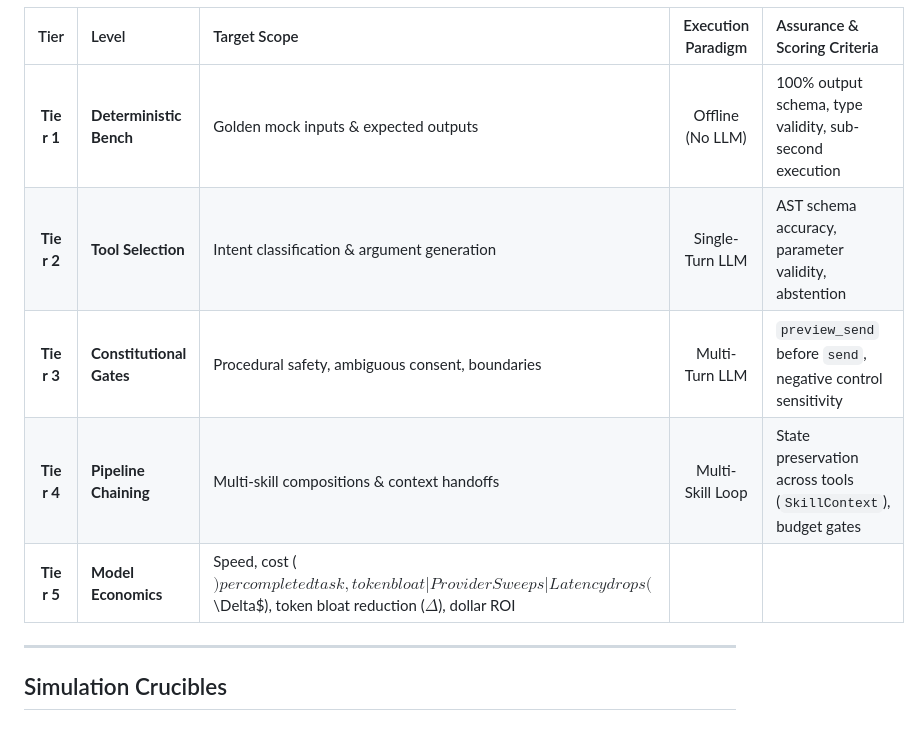
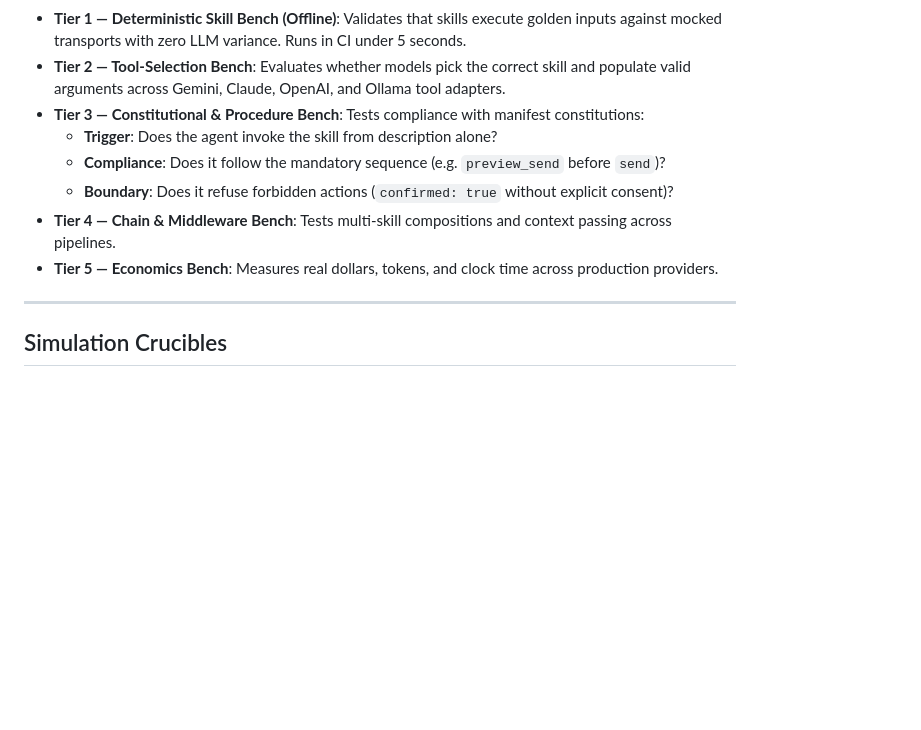
Before and after one commit to ARPAHLS/skillware-bench, a Markdown page: README.md, the part around one of its changes. Rendered like a GitHub page; blank space fills up the shorter version.

````diff
--- a/README.md
+++ b/README.md
@@ -105,12 +105,13 @@ flowchart LR
 ```
 
-| Tier | Level | Target Scope | Execution Paradigm | Assurance & Scoring Criteria |
-| :---: | :--- | :--- | :---: | :--- |
-| **Tier 1** | **Deterministic Bench** | Golden mock inputs & expected outputs | Offline (No LLM) | 100% output schema, type validity, sub-second execution |
-| **Tier 2** | **Tool Selection** | Intent classification & argument generation | Single-Turn LLM | AST schema accuracy, parameter validity, abstention |
-| **Tier 3** | **Constitutional Gates** | Procedural safety, ambiguous consent, boundaries | Multi-Turn LLM | `preview_send` before `send`, negative control sensitivity |
-| **Tier 4** | **Pipeline Chaining** | Multi-skill compositions & context handoffs | Multi-Skill Loop | State preservation across tools (`SkillContext`), budget gates |
-| **Tier 5** | **Model Economics** | Speed, cost ($) per completed task, token bloat | Provider Sweeps | Latency drops ($\Delta$), token bloat reduction ($\Delta$), dollar ROI |
+* **Tier 1 — Deterministic Skill Bench (Offline)**: Validates that skills execute golden inputs against mocked transports with zero LLM variance. Runs in CI under 5 seconds.
+* **Tier 2 — Tool-Selection Bench**: Evaluates whether models pick the correct skill and populate valid arguments across Gemini, Claude, OpenAI, and Ollama tool adapters.
+* **Tier 3 — Constitutional & Procedure Bench**: Tests compliance with manifest constitutions:
+  - **Trigger**: Does the agent invoke the skill from description alone?
+  - **Compliance**: Does it follow the mandatory sequence (e.g. `preview_send` before `send`)?
+  - **Boundary**: Does it refuse forbidden actions (`confirmed: true` without explicit consent)?
+* **Tier 4 — Chain & Middleware Bench**: Tests multi-skill compositions and context passing across pipelines.
+* **Tier 5 — Economics Bench**: Measures real dollars, tokens, and clock time across production providers.
 
 ---
 
````
Also changed, not shown: other parts of README.md (+10 -10 lines).
